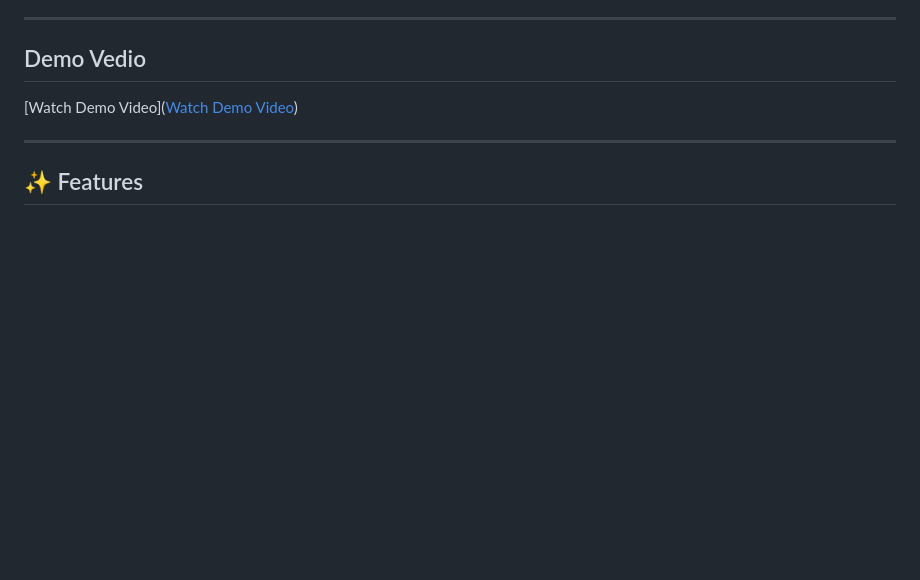
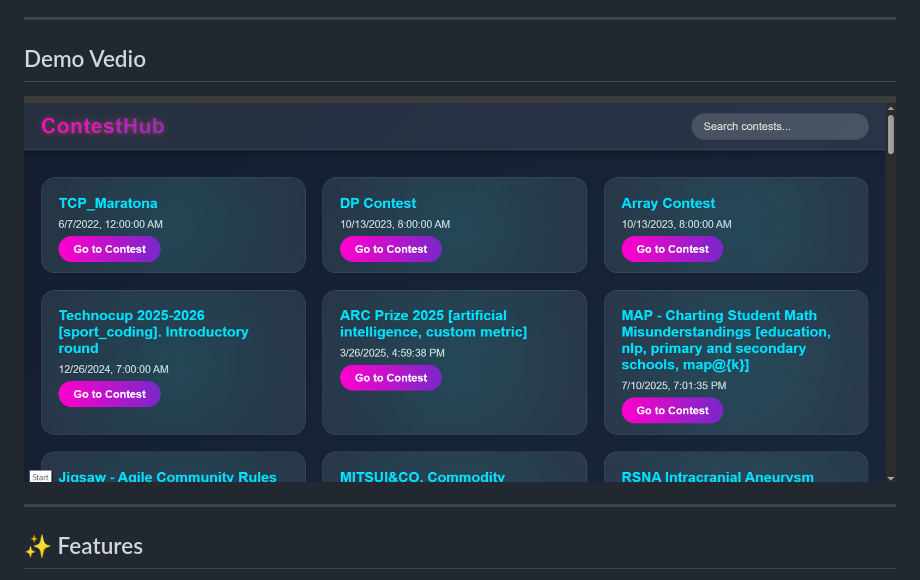
Before and after one commit to omkar1872/ContestHub, a Markdown page: README.md, the part around the change. Rendered like a GitHub page; blank space fills up the shorter version.

```diff
--- a/README.md
+++ b/README.md
@@ -15,7 +15,7 @@ It demonstrates API integration, client/server code, responsive UI, and small pr
 
 ---
 ## Demo Vedio
-[Watch Demo Video]([Watch Demo Video](https://drive.google.com/file/d/1-YY7nKZnHcdKcEzoM9MWZHlee8l64zBU/view))
+[![Watch Demo](assets/Homepage.png)](https://drive.google.com/file/d/1-YY7nKZnHcdKcEzoM9MWZHlee8l64zBU/view)
 
 ---
 
```
